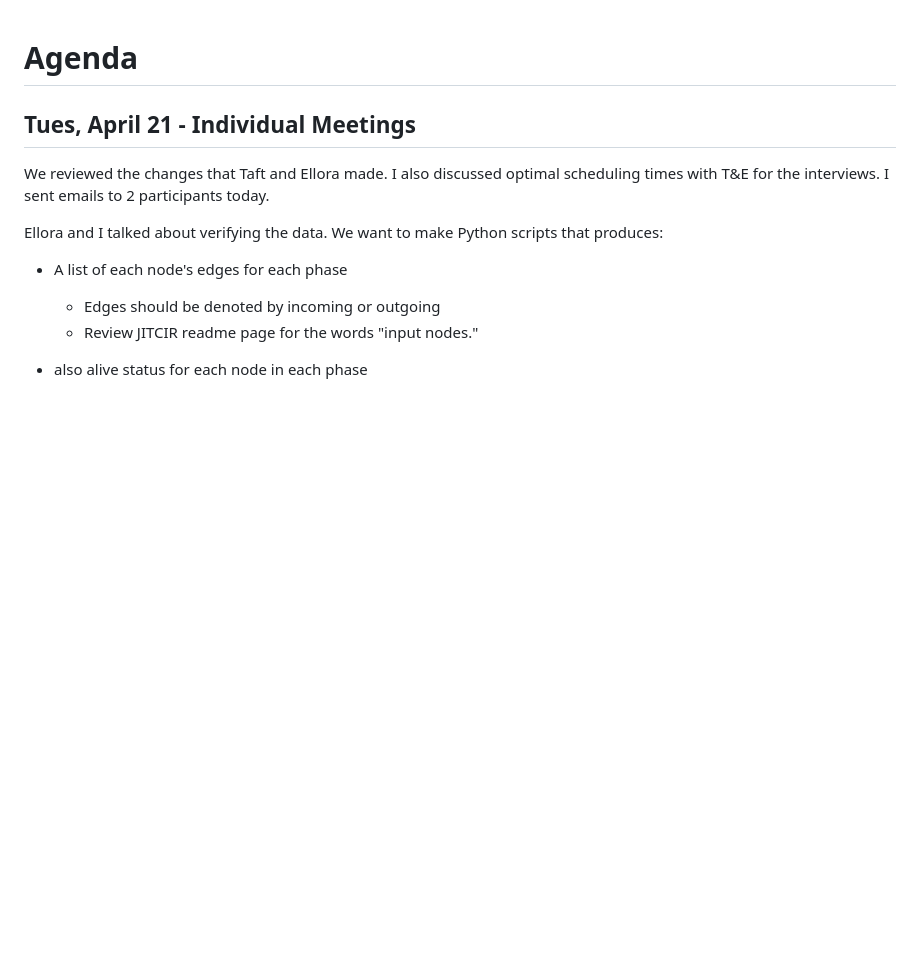
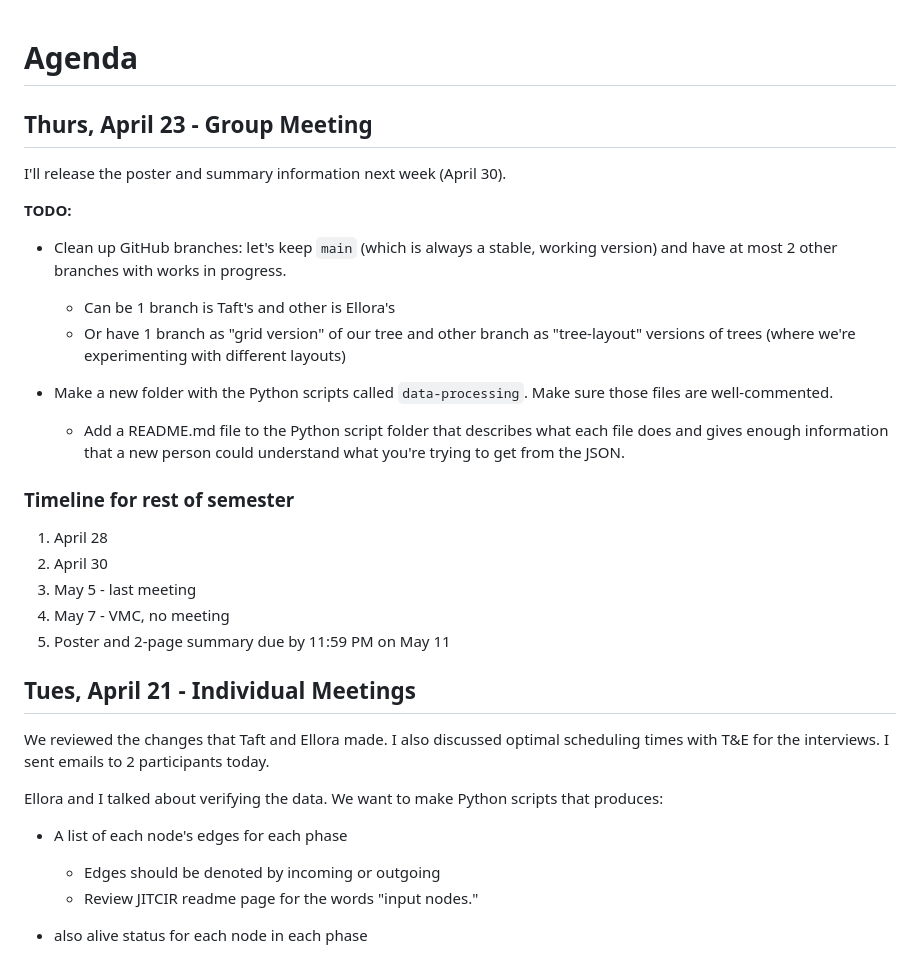
Before and after one commit to Davidson-Data-Vis-Lab/JIT-compiler-vis, a Markdown page: meeting-notes/agenda.md, the part around the change. Drawn GitHub-style; blank space fills up the shorter version.

Commit message:
Thurs mtg

```diff
--- a/meeting-notes/agenda.md
+++ b/meeting-notes/agenda.md
@@ -1,4 +1,23 @@
 # Agenda
+
+## Thurs, April 23 - Group Meeting
+
+I'll release the poster and summary information next week (April 30).
+
+**TODO:**
+* Clean up GitHub branches: let's keep `main` (which is always a stable, working version) and have at most 2 other branches with works in progress.
+  * Can be 1 branch is Taft's and other is Ellora's
+  * Or have 1 branch as "grid version" of our tree and other branch as "tree-layout" versions of trees (where we're experimenting with different layouts)
+
+* Make a new folder with the Python scripts called `data-processing`. Make sure those files are well-commented.
+  * Add a README.md file to the Python script folder that describes what each file does and gives enough information that a new person could understand what you're trying to get from the JSON.
+
+### Timeline for rest of semester
+1. April 28
+2. April 30
+3. May 5 - last meeting
+4. May 7 - VMC, no meeting
+5. Poster and 2-page summary due by 11:59 PM on May 11
 
 ## Tues, April 21 - Individual Meetings
 
```
